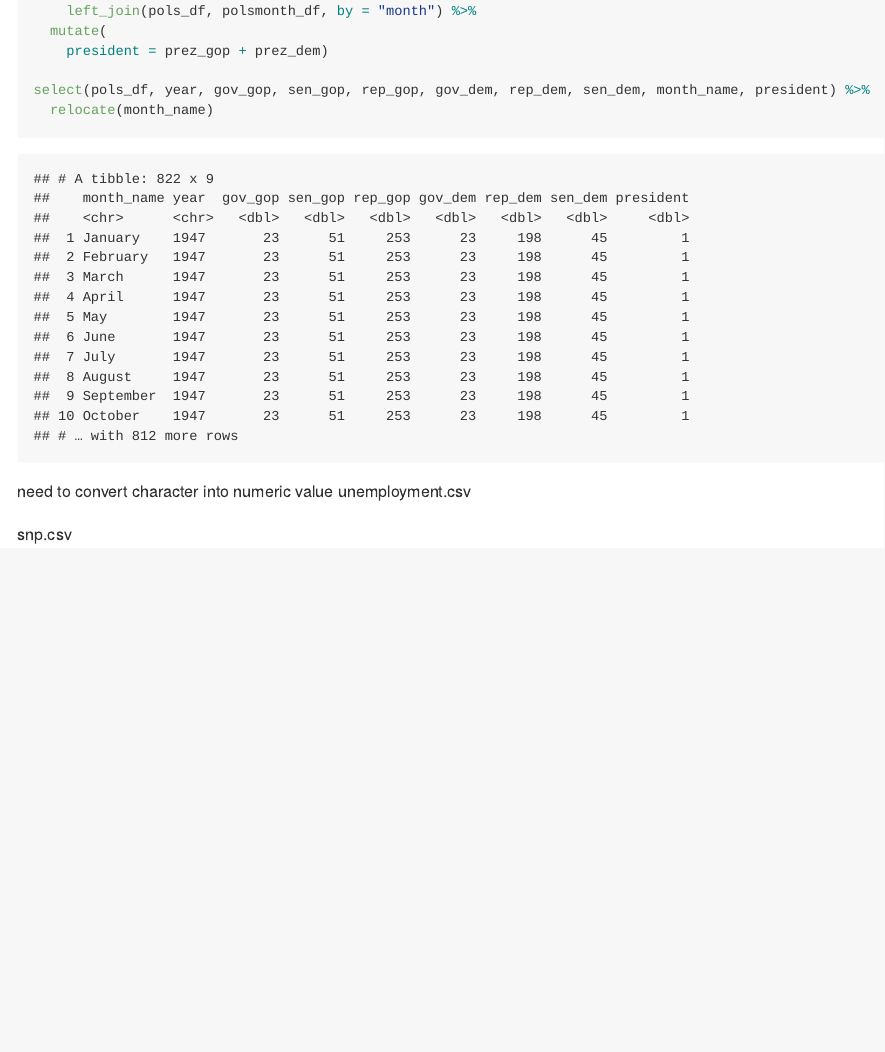
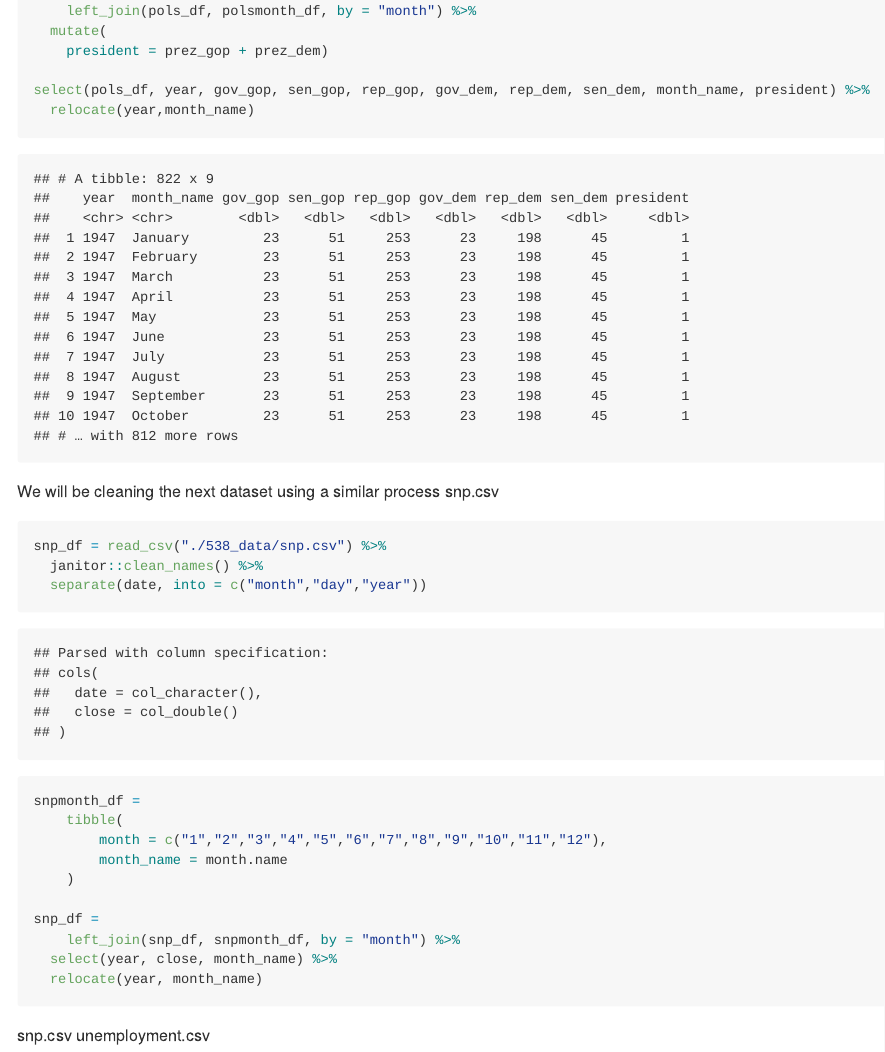
Before and after one commit to rkmclin/p8105_HW2_rkm2147, an R Markdown document (p8105_HW2_rkm2147.Rmd): the page in a window 1100 px wide, from 3270 px down. The pictures show the output file p8105_HW2_rkm2147.md that the author committed with the source, drawn offline in the style of GitHub; long lines of code are wrapped.

Commit message:
cleaned data for snp

````diff
--- a/p8105_HW2_rkm2147.Rmd
+++ b/p8105_HW2_rkm2147.Rmd
@@ -127,20 +127,30 @@ pols_df =
     president = prez_gop + prez_dem)
 
 select(pols_df, year, gov_gop, sen_gop, rep_gop, gov_dem, rep_dem, sen_dem, month_name, president) %>%
-  relocate(month_name)
+  relocate(year,month_name)
 
 ```
 
+We will be cleaning the next dataset using a similar process
+snp.csv
+```{r}
+snp_df = read_csv("./538_data/snp.csv") %>%
+  janitor::clean_names() %>%
+  separate(date, into = c("month","day","year"))
 
+snpmonth_df =
+	tibble(
+		month = c("1","2","3","4","5","6","7","8","9","10","11","12"),
+		month_name = month.name
+	)
 
+snp_df =
+	left_join(snp_df, snpmonth_df, by = "month") %>%
+  select(year, close, month_name) %>%
+  relocate(year, month_name)
+```
 
-need to convert character into numeric value
-unemployment.csv
+snp.csv unemployment.csv
 ```{r}
 
 ```
-
-snp.csv
-```{r}
-
-```
````
Also changed, not shown: p8105_HW2_rkm2147.md.
